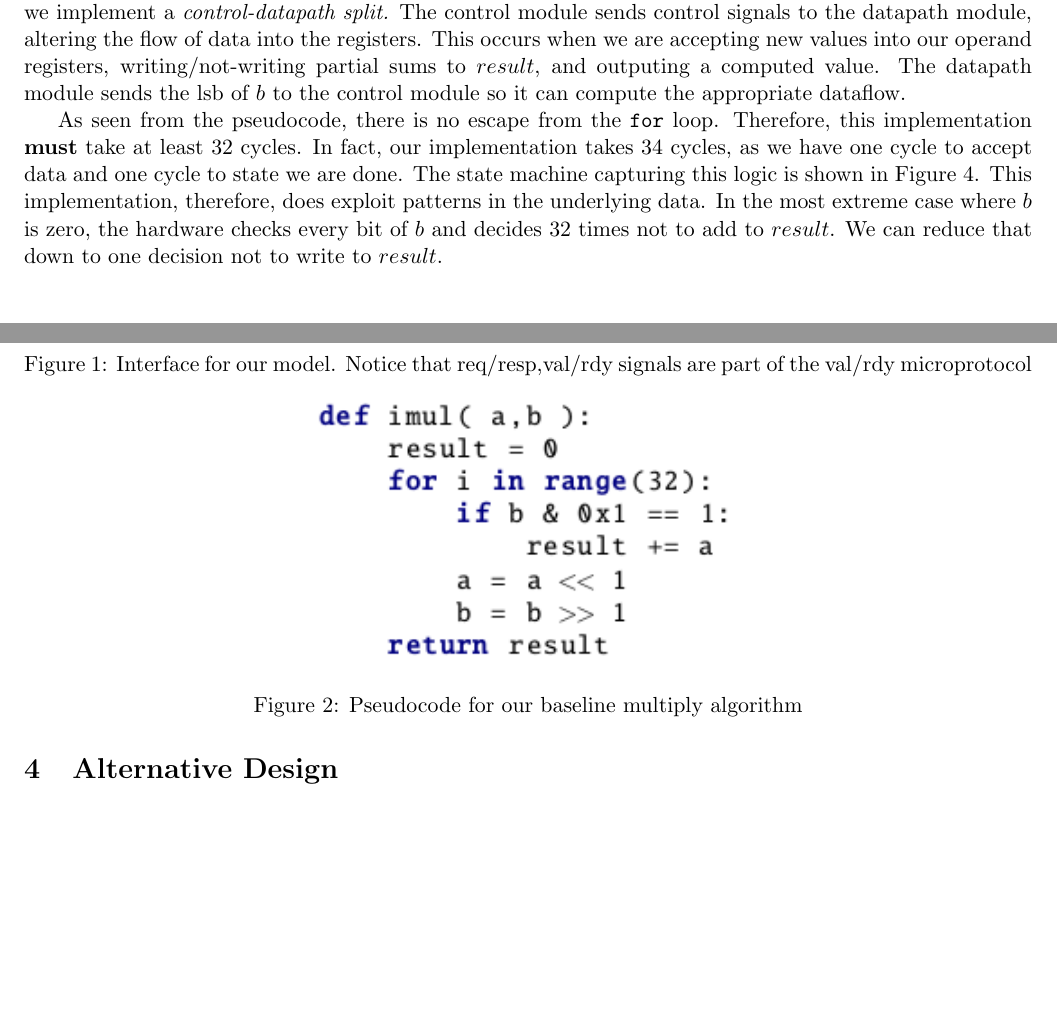
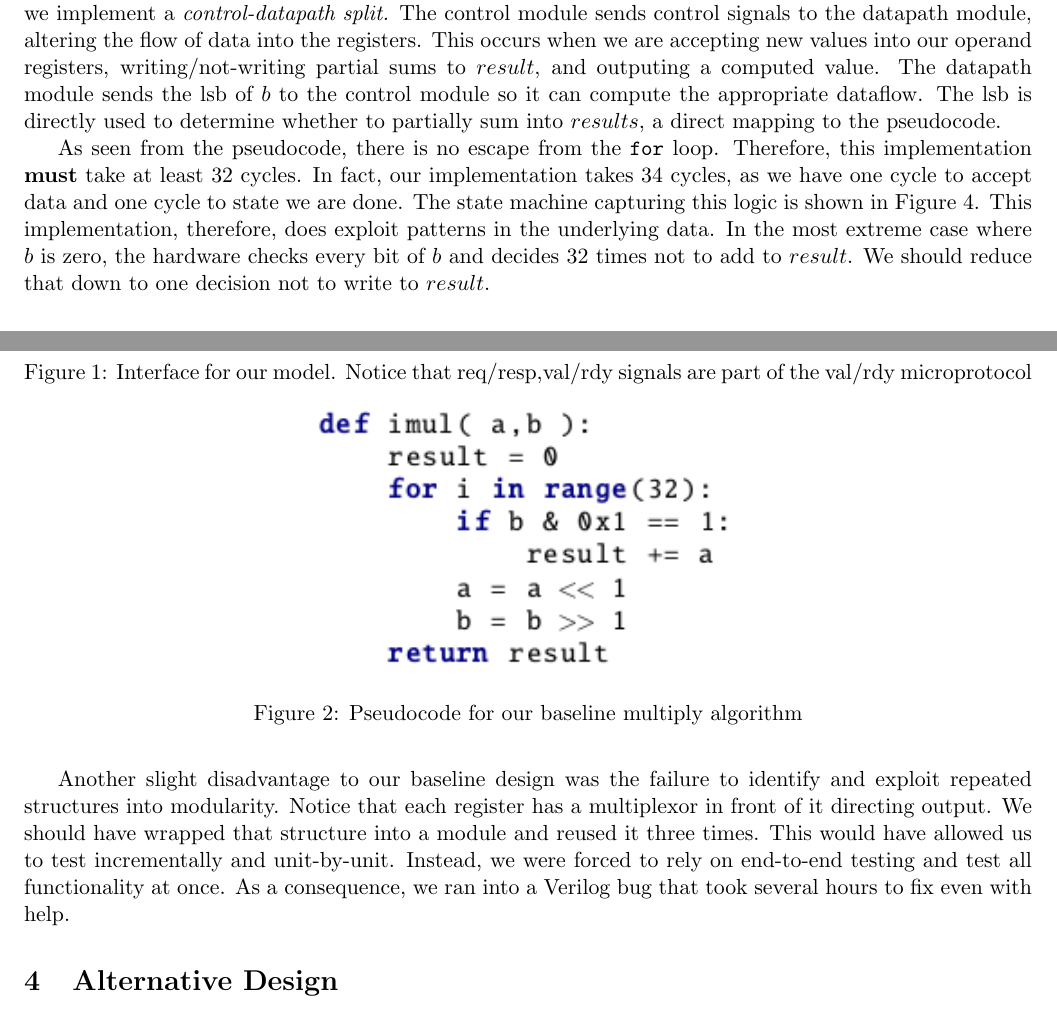
Before and after one commit to vrg22/ece4750-lab5-mcore, a LaTeX document (writeup/solutions.tex): two parts of pages 1 and 2 of 3, joined at a grey line, cut so that both start at the same text, the shorter picture padded with empty space. Compiled offline with pdfLaTeX.

Commit message:
Another paragraph about modularity

```diff
--- a/writeup/solutions.tex
+++ b/writeup/solutions.tex
@@ -85,6 +85,7 @@ The control module sends control signals to the datapath module, altering the fl
 This occurs when we are accepting new values into our operand registers,
 writing/not-writing partial sums to $result$, and outputing a computed value.
 The datapath module sends the lsb of $b$ to the control module so it can compute the appropriate dataflow.
+The lsb is directly used to determine whether to partially sum into $results$, a direct mapping to the pseudocode.
 
 As seen from the pseudocode, there is no escape from the \verb+for+ loop.
 Therefore, this implementation \textbf{must} take at least 32 cycles.
@@ -92,7 +93,14 @@ In fact, our implementation takes 34 cycles, as we have one cycle to accept data
 The state machine capturing this logic is shown in Figure 4.
 This implementation, therefore, does exploit patterns in the underlying data.
 In the most extreme case where $b$ is zero, the hardware checks every bit of $b$ and decides 32 times not to add to $result$.
-We can reduce that down to one decision not to write to $result$.
+We should reduce that down to one decision not to write to $result$.
+
+Another slight disadvantage to our baseline design was the failure to identify and exploit repeated structures into modularity.
+Notice that each register has a multiplexor in front of it directing output.
+We should have wrapped that structure into a module and reused it three times.
+This would have allowed us to test incrementally and unit-by-unit.
+Instead, we were forced to rely on end-to-end testing and test all functionality at once.
+As a consequence, we ran into a Verilog bug that took several hours to fix even with help.
 
 
 \section{Alternative Design}
```
